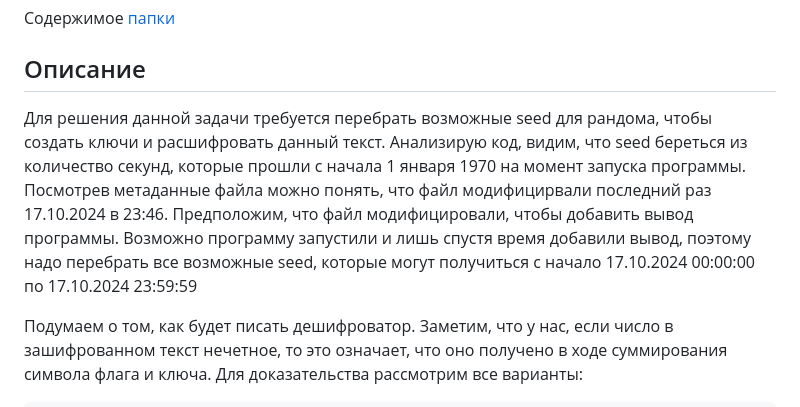
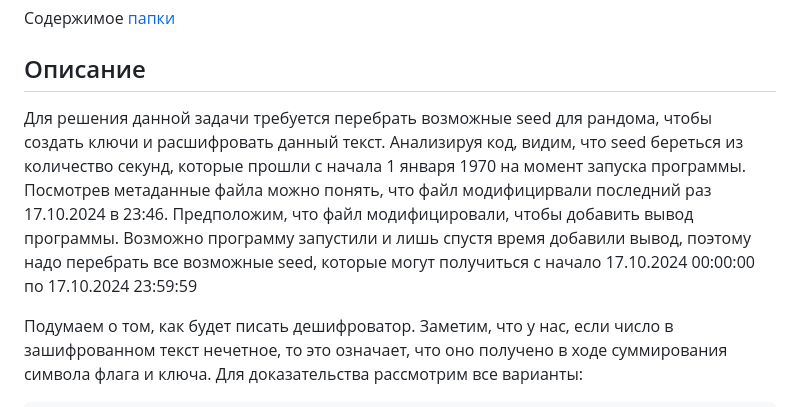
Before and after one commit to bysmaks/Povolje_CTF, a Markdown page: crypto/Полный рандом/README.md, the part around the change. Drawn GitHub-style.

```diff
--- a/crypto/Полный рандом/README.md
+++ b/crypto/Полный рандом/README.md
@@ -10,7 +10,7 @@
 Содержимое [папки](public/)
 
 ## Описание
-Для решения данной задачи требуется перебрать возможные seed для рандома, чтобы создать ключи и расшифровать данный текст. Анализирую код, видим, что seed береться из количество секунд, которые прошли с начала 1 января 1970 на момент запуска программы. Посмотрев метаданные файла можно понять, что файл модифицирвали последний раз 17.10.2024 в 23:46. Предположим, что файл модифицировали, чтобы добавить вывод программы. Возможно программу запустили и лишь спустя время добавили вывод, поэтому надо перебрать все возможные seed, которые могут получиться с начало 17.10.2024 00:00:00 по 17.10.2024 23:59:59
+Для решения данной задачи требуется перебрать возможные seed для рандома, чтобы создать ключи и расшифровать данный текст. Анализируя код, видим, что seed береться из количество секунд, которые прошли с начала 1 января 1970 на момент запуска программы. Посмотрев метаданные файла можно понять, что файл модифицирвали последний раз 17.10.2024 в 23:46. Предположим, что файл модифицировали, чтобы добавить вывод программы. Возможно программу запустили и лишь спустя время добавили вывод, поэтому надо перебрать все возможные seed, которые могут получиться с начало 17.10.2024 00:00:00 по 17.10.2024 23:59:59
 
 Подумаем о том, как будет писать дешифроватор.
 Заметим, что у нас, если число в зашифрованном текст нечетное, то это означает, что оно получено в ходе суммирования символа флага и ключа. Для доказательства рассмотрим все варианты:
```
